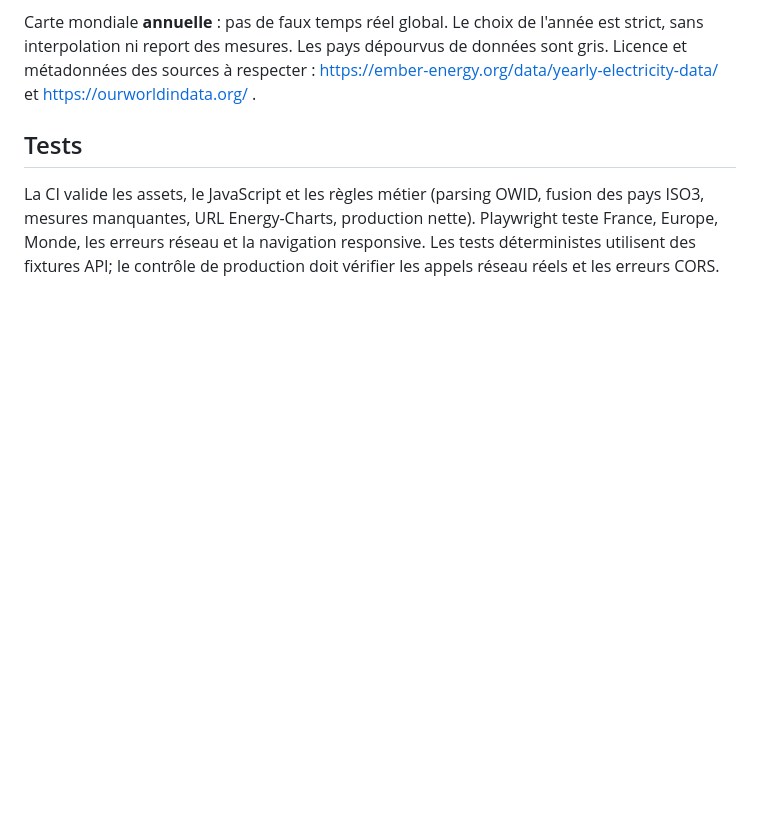
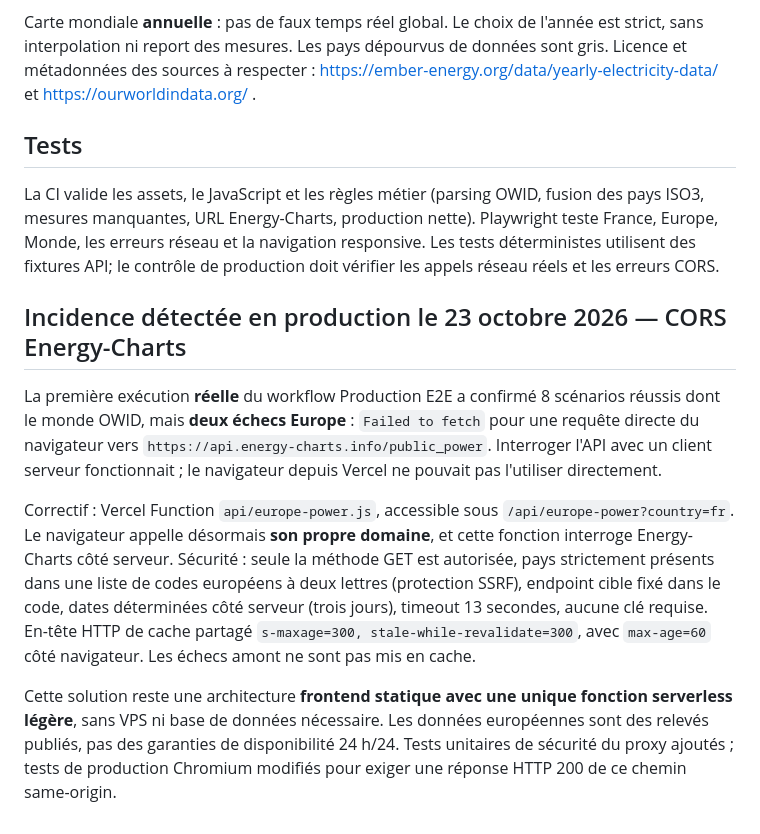
Before and after one commit to Hicha-m/atlas, a Markdown page: docs/ELECTRICITY_WORLD.md, the part around the change. Drawn GitHub-style; blank space fills up the shorter version.

Commit message:
docs: record production CORS diagnosis and secure cached serverless workaround

```diff
--- a/docs/ELECTRICITY_WORLD.md
+++ b/docs/ELECTRICITY_WORLD.md
@@ -40,3 +40,11 @@ Carte mondiale **annuelle** : pas de faux temps réel global. Le choix de l'ann
 ## Tests
 
 La CI valide les assets, le JavaScript et les règles métier (parsing OWID, fusion des pays ISO3, mesures manquantes, URL Energy-Charts, production nette). Playwright teste France, Europe, Monde, les erreurs réseau et la navigation responsive. Les tests déterministes utilisent des fixtures API; le contrôle de production doit vérifier les appels réseau réels et les erreurs CORS.
+
+## Incidence détectée en production le 23 octobre 2026 — CORS Energy-Charts
+
+La première exécution **réelle** du workflow Production E2E a confirmé 8 scénarios réussis dont le monde OWID, mais **deux échecs Europe** : `Failed to fetch` pour une requête directe du navigateur vers `https://api.energy-charts.info/public_power`. Interroger l'API avec un client serveur fonctionnait ; le navigateur depuis Vercel ne pouvait pas l'utiliser directement.
+
+Correctif : Vercel Function `api/europe-power.js`, accessible sous `/api/europe-power?country=fr`. Le navigateur appelle désormais **son propre domaine**, et cette fonction interroge Energy-Charts côté serveur. Sécurité : seule la méthode GET est autorisée, pays strictement présents dans une liste de codes européens à deux lettres (protection SSRF), endpoint cible fixé dans le code, dates déterminées côté serveur (trois jours), timeout 13 secondes, aucune clé requise. En-tête HTTP de cache partagé `s-maxage=300, stale-while-revalidate=300`, avec `max-age=60` côté navigateur. Les échecs amont ne sont pas mis en cache.
+
+Cette solution reste une architecture **frontend statique avec une unique fonction serverless légère**, sans VPS ni base de données nécessaire. Les données européennes sont des relevés publiés, pas des garanties de disponibilité 24 h/24. Tests unitaires de sécurité du proxy ajoutés ; tests de production Chromium modifiés pour exiger une réponse HTTP 200 de ce chemin same-origin.
```
